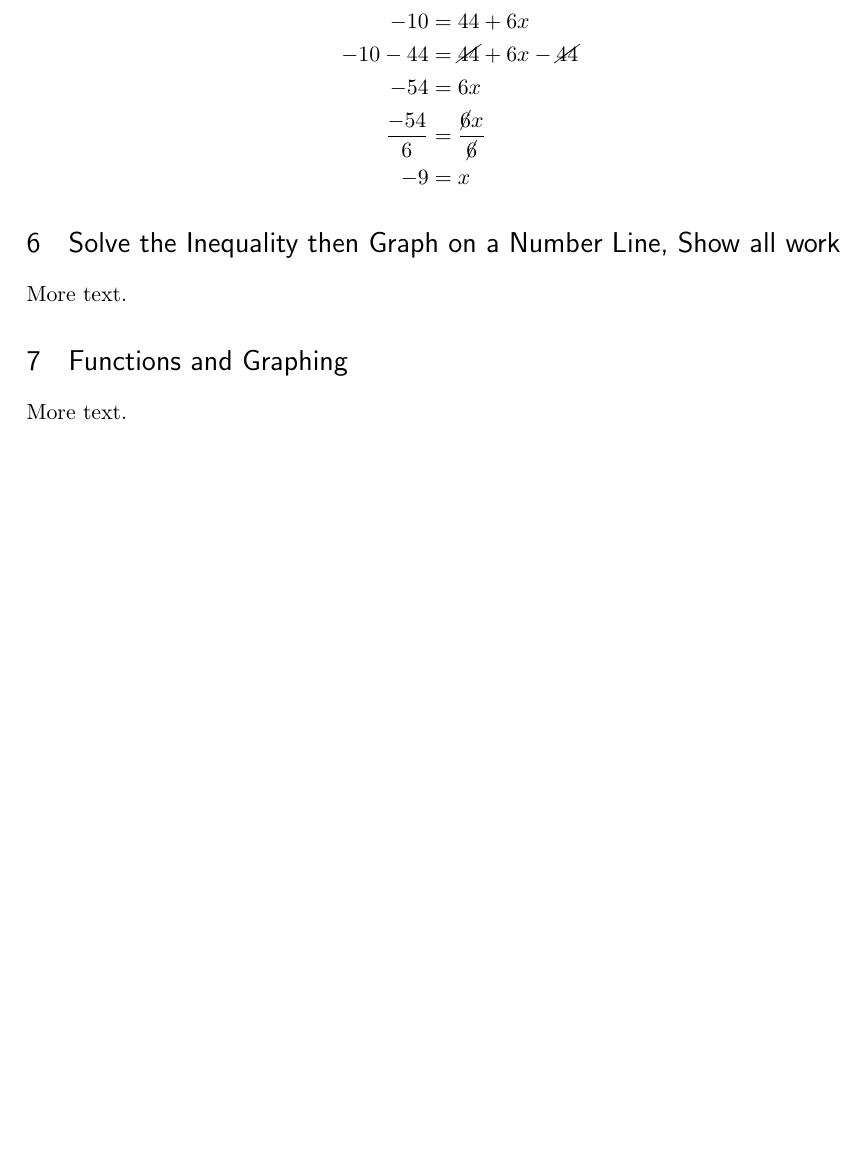
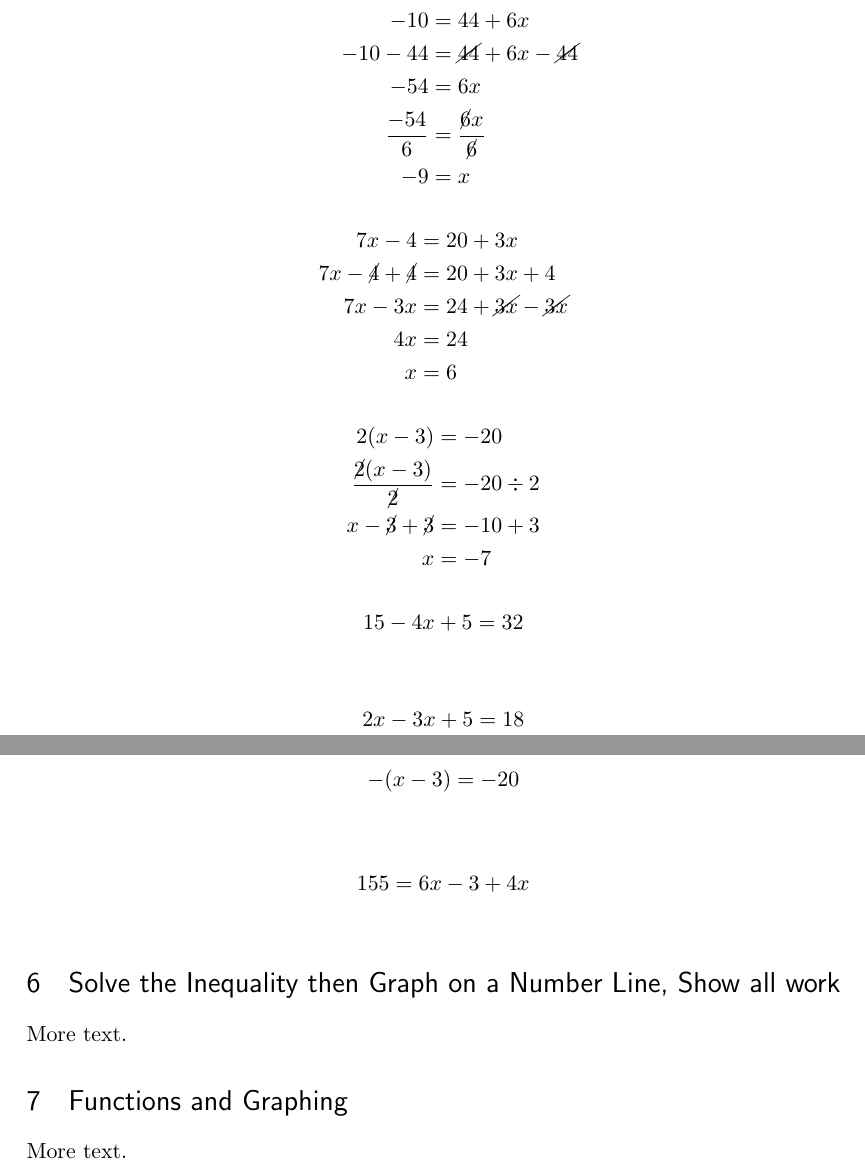
Before and after one commit to mring001/Algebra1SummerReview, a LaTeX document (main.tex): part of page 4 of 4 before the commit and two parts of pages 4 and 5 of 5 after it, the two joined at a grey line, cut at the place of the change, the shorter picture padded with empty space. Compiled offline with pdfLaTeX.

Commit message:
Update main.tex

```diff
--- a/main.tex
+++ b/main.tex
@@ -192,6 +199,31 @@ x&=42
 -54 &= 6x \\
 \frac{-54}{6} &=\frac{\cancel{6}x}{\cancel{6}} \\
 -9 &= x
+\end{align*}
+\begin{align*}
+7x - 4 &= 20 + 3x \\
+7x - {\cancel{4}}+{\cancel{4}} &= 20 + 3x + 4 \\
+7x -3x &= 24 + {\cancel{3x}} - {\cancel{3x}} \\
+4x &= 24 \\
+x &= 6
+\end{align*}
+\begin{align*}
+2(x-3) &= -20 \\
+\frac{\cancel{2}(x - 3)}{\cancel{2}} &= -20 \div 2 \\
+x - \cancel{3} + \cancel{3} &= -10 + 3 \\
+x &= -7
+\end{align*}
+\begin{align*}
+15 - 4x + 5 &= 32 \\
+\end{align*}
+\begin{align*}
+2x - 3x + 5 &= 18 \\
+\end{align*}
+\begin{align*}
+-(x-3) &= -20 \\
+\end{align*}
+\begin{align*}
+155 &= 6x - 3 + 4x \\
 \end{align*}
 
 \section{Solve the Inequality then Graph on a Number Line, Show all work}
```
Also changed, not shown: main.tex (11 more changed lines).
